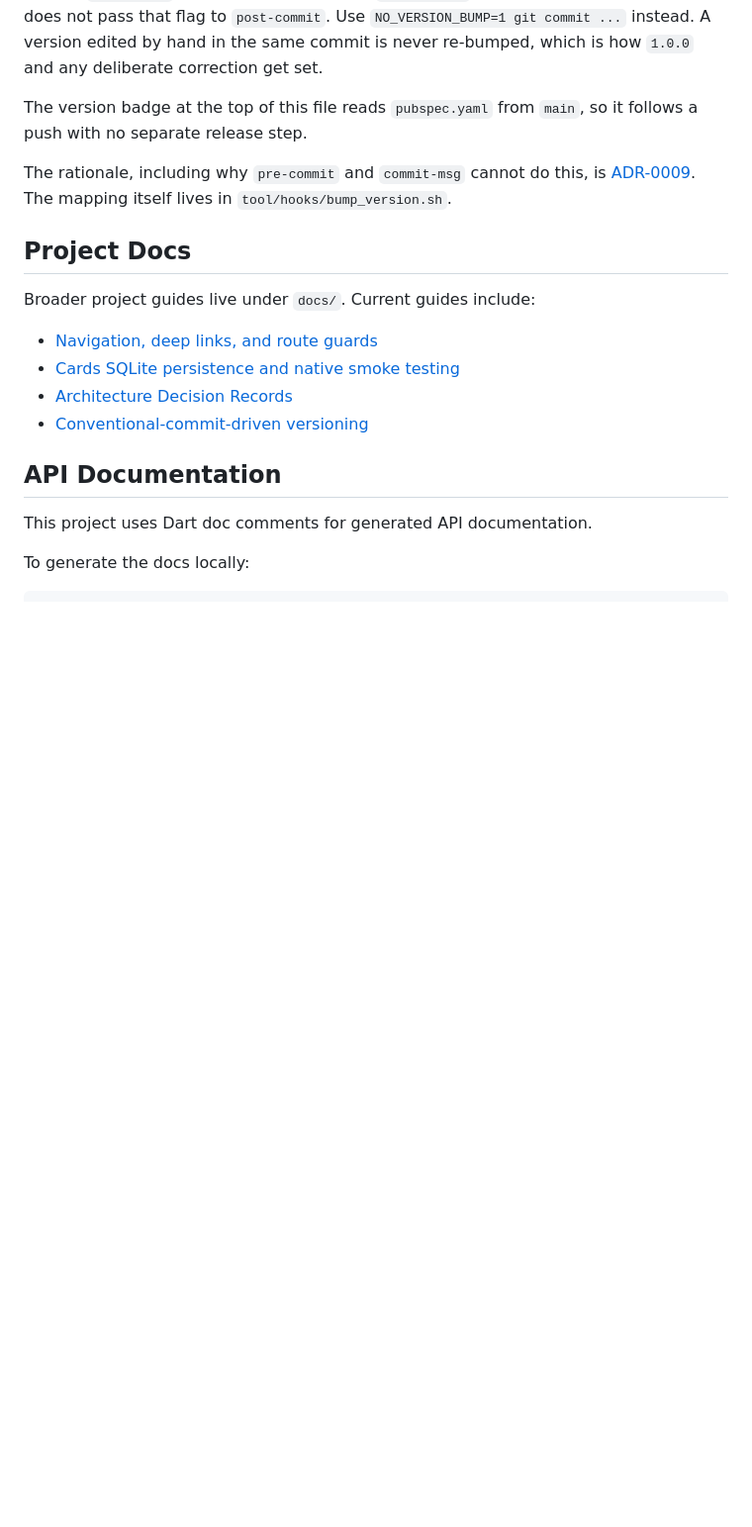
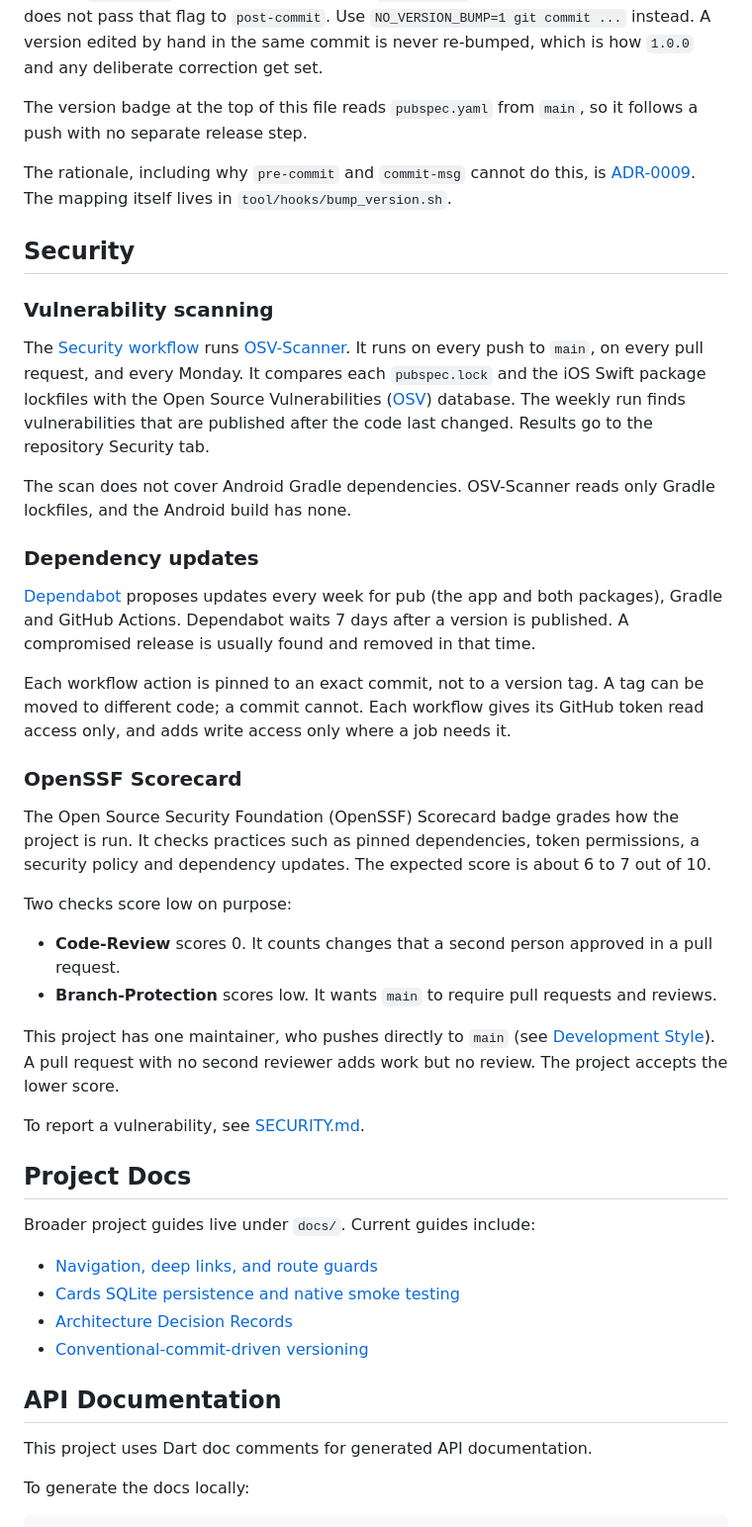
Before and after one commit to EuanScott/project-tweety, a Markdown page: README.md, the part around one of its changes. Shown at 99% size. GitHub-like rendering; blank space fills up the shorter version.

Commit message:
docs: add Security section and Scorecard badge to README
Refs #49

Co-Authored-By: Claude Opus 5.5 <noreply@anthropic.com>

```diff
--- a/README.md
+++ b/README.md
@@ -110,6 +111,43 @@ The rationale, including why `pre-commit` and `commit-msg` cannot do this,
 is [ADR-0009](docs/decisions/0009-conventional-commit-driven-versioning.md). The mapping itself lives in
 `tool/hooks/bump_version.sh`.
 
+## Security
+
+### Vulnerability scanning
+
+The [Security workflow](.github/workflows/security.yml) runs [OSV-Scanner](https://google.github.io/osv-scanner/). It
+runs on every push to `main`, on every pull request, and every Monday. It compares each `pubspec.lock` and the iOS
+Swift package lockfiles with the Open Source Vulnerabilities ([OSV](https://osv.dev/)) database. The weekly run finds
+vulnerabilities that are published after the code last changed. Results go to the repository Security tab.
+
+The scan does not cover Android Gradle dependencies. OSV-Scanner reads only Gradle lockfiles, and the Android build has
+none.
+
+### Dependency updates
+
+[Dependabot](.github/dependabot.yml) proposes updates every week for pub (the app and both packages), Gradle and GitHub
+Actions. Dependabot waits 7 days after a version is published. A compromised release is usually found and removed in
+that time.
+
+Each workflow action is pinned to an exact commit, not to a version tag. A tag can be moved to different code; a commit
+cannot. Each workflow gives its GitHub token read access only, and adds write access only where a job needs it.
+
+### OpenSSF Scorecard
+
+The Open Source Security Foundation (OpenSSF) Scorecard badge grades how the project is run. It checks practices such
+as pinned dependencies, token permissions, a security policy and dependency updates. The expected score is about 6 to 7
+out of 10.
+
+Two checks score low on purpose:
+
+- **Code-Review** scores 0. It counts changes that a second person approved in a pull request.
+- **Branch-Protection** scores low. It wants `main` to require pull requests and reviews.
+
+This project has one maintainer, who pushes directly to `main` (see [Development Style](#development-style)). A pull
+request with no second reviewer adds work but no review. The project accepts the lower score.
+
+To report a vulnerability, see [SECURITY.md](SECURITY.md).
+
 ## Project Docs
 
 Broader project guides live under `docs/`. Current guides include:
```
Also changed, not shown: other parts of README.md (+1 -0 lines).
